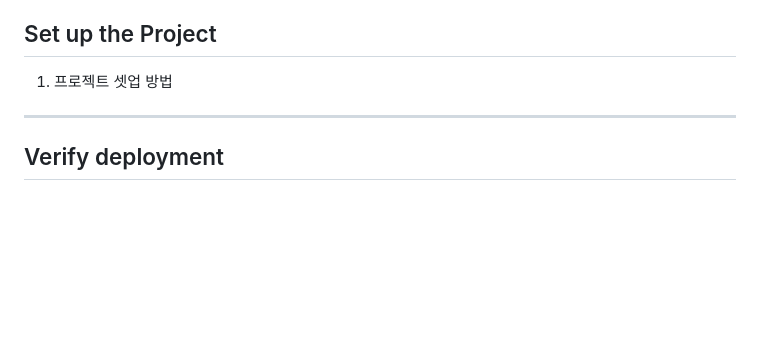
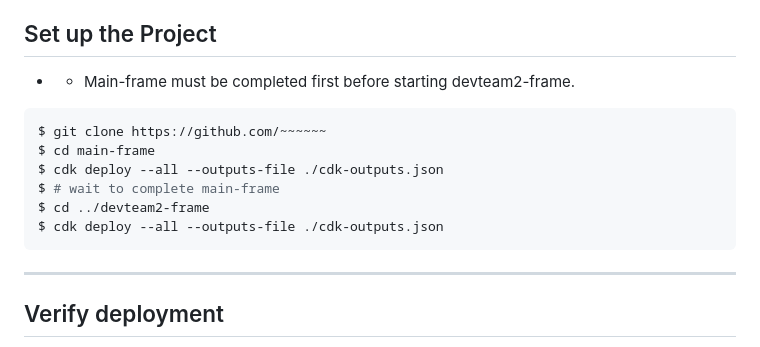
Before and after one commit to aws-samples/multi-pipeline-serverless-web-application-with-cdk, a Markdown page: Readme.md, the part around one of its changes. Drawn GitHub-style; blank space fills up the shorter version.

````diff
--- a/Readme.md
+++ b/Readme.md
@@ -70,7 +70,15 @@ The mainframe stack also includes the process of attaching a manually created la
 8. [SAM Install](https://docs.aws.amazon.com/en_us/serverless-application-model/latest/developerguide/serverless-sam-cli-install-mac.html)
 
 ## Set up the Project
-1. 프로젝트 셋업 방법
+- - Main-frame must be completed first before starting devteam2-frame.
+```shell
+$ git clone https://github.com/~~~~~~
+$ cd main-frame
+$ cdk deploy --all --outputs-file ./cdk-outputs.json
+$ # wait to complete main-frame
+$ cd ../devteam2-frame
+$ cdk deploy --all --outputs-file ./cdk-outputs.json
+```
 
 ----
 ## Verify deployment
````
Also changed, not shown: other parts of Readme.md (+1 -1 lines), Readme(kor).md (+17 -4 lines), resource/CDKToolkit.png (added), 14 other files.
